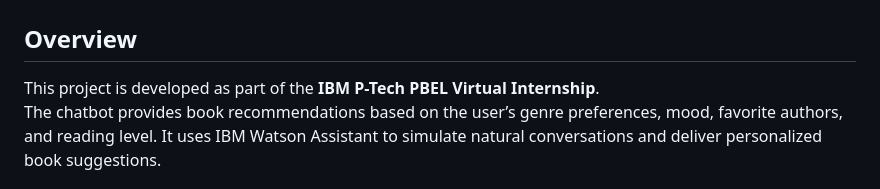
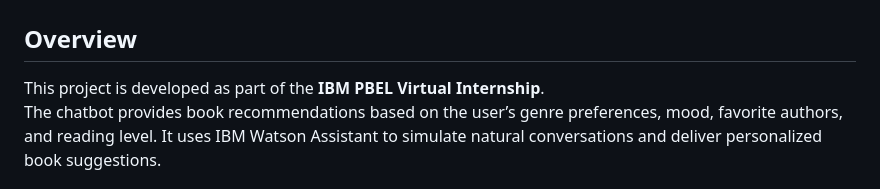
Before and after one commit to Riddhi0102/Book-Recommendation-Bot, a Markdown page: README.md, the part around the change. Rendered like a GitHub page.

```diff
--- a/README.md
+++ b/README.md
@@ -3,7 +3,7 @@
 
 ## Overview
 
-This project is developed as part of the **IBM P-Tech PBEL Virtual Internship**.
+This project is developed as part of the **IBM PBEL Virtual Internship**.
 The chatbot provides book recommendations based on the user’s genre preferences, mood, favorite authors, and reading level. It uses IBM Watson Assistant to simulate natural conversations and deliver personalized book suggestions.
 
 ## Objectives
```
